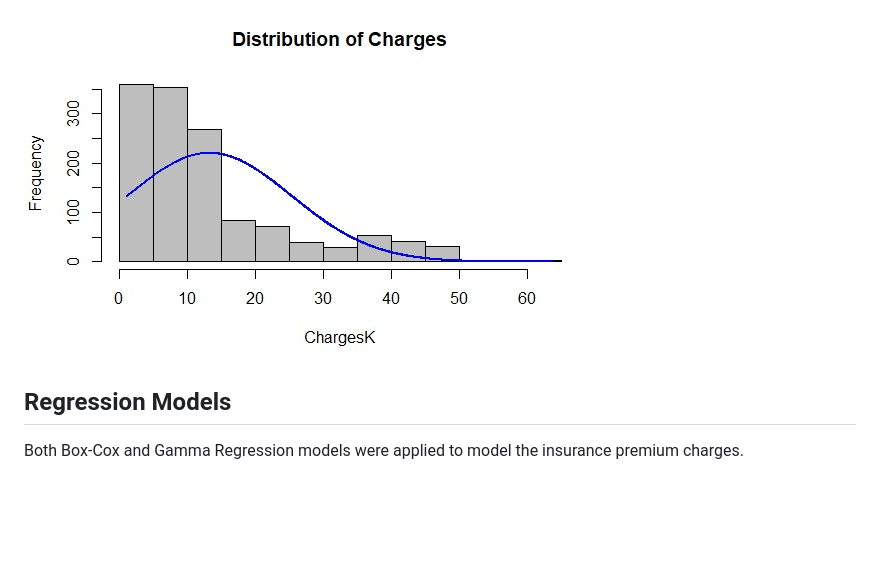
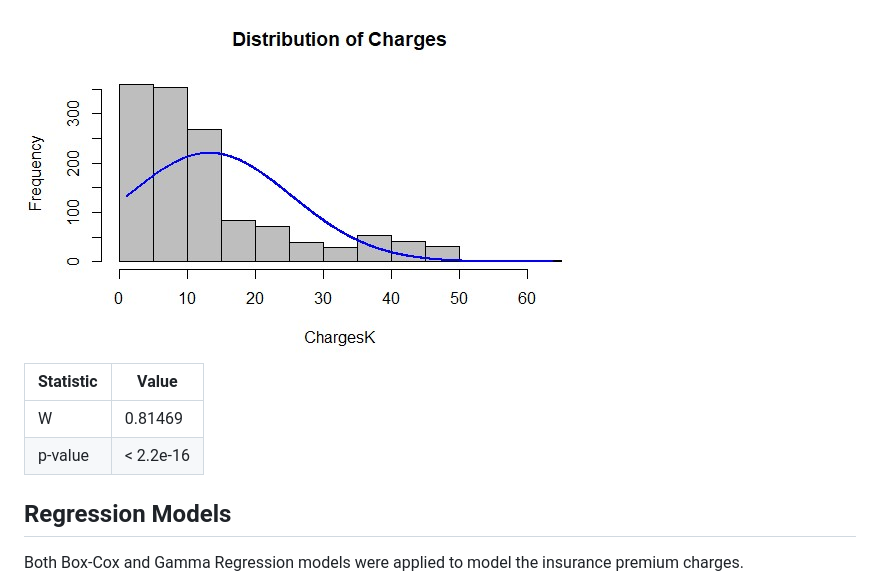
Before and after one commit to n8tmps/insurance-premium, a Markdown page: README.md, the part around the change. Rendered like a GitHub page; blank space fills up the shorter version.

```diff
--- a/README.md
+++ b/README.md
@@ -41,6 +41,11 @@ The original dataset did not contain any missing or undefined values. For this a
 	</p>
 <img src="charges.jpg" />
 
+| Statistic | Value        |
+|-----------|--------------|
+| W         | 0.81469      |
+| p-value   | < 2.2e-16    |
+
 </div>
 <div class="section">
 	<h2>Regression Models</h2>
```
